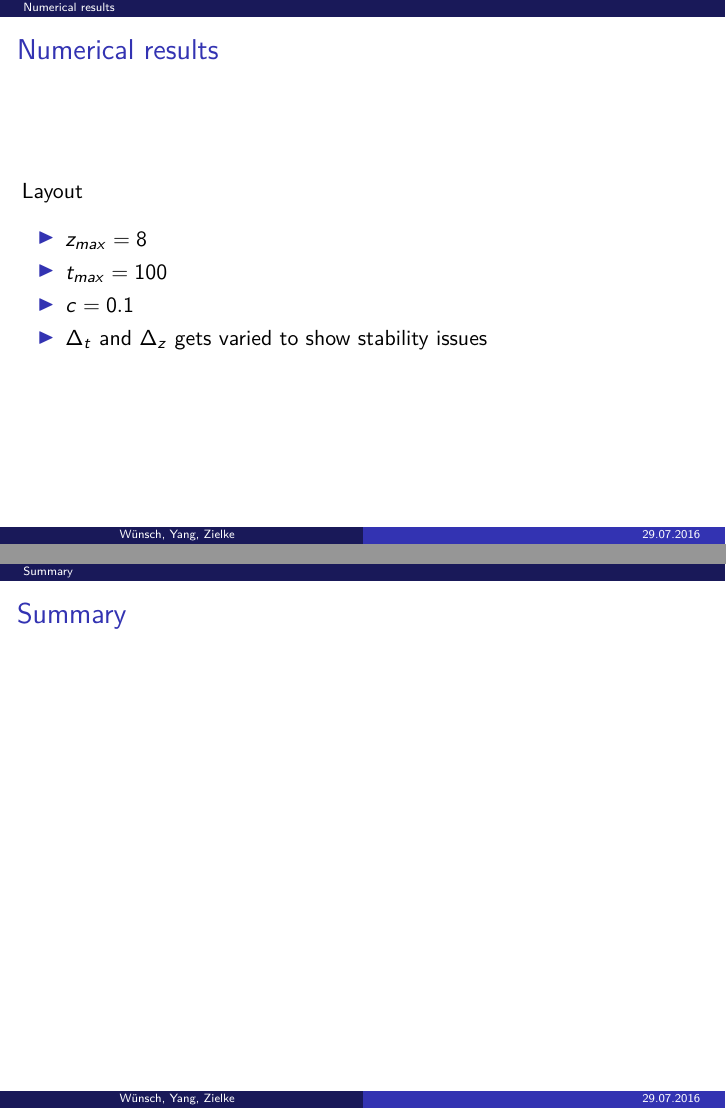
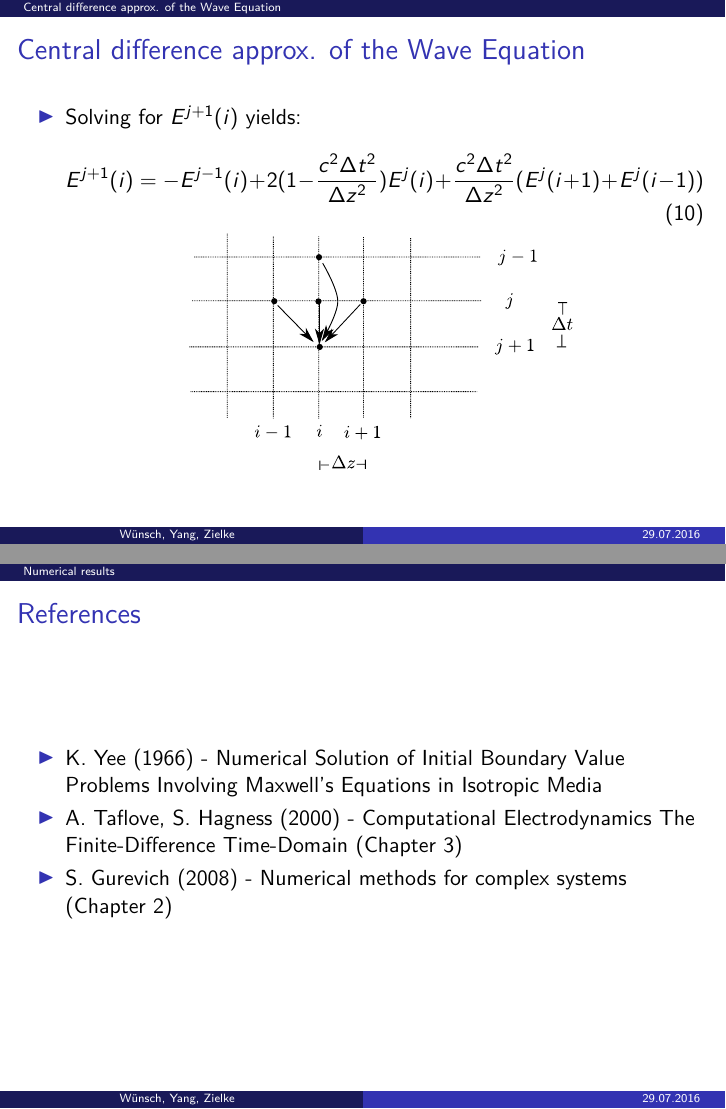
Before and after one commit to svrnwnsch/Computational-Physics-2016, LaTeX slides (presentation/presentation.tex): pages 10 and 11 of 12 before the commit and pages 10 and 12 of 13 after it, joined at a grey line. Compiled offline with pdfLaTeX.

Commit message:
presentation almost done (numerical results missing)

```diff
--- a/presentation/presentation.tex
+++ b/presentation/presentation.tex
@@ -173,3 +173,4 @@ B^{j+1}(i+\frac{1}{2}) &=& B^{j}(i+\frac{1}{2}) - \frac{\Delta t}{\Delta z}\left
 \end{frame}
 
 
+\section{Central difference approx. of the Wave Equation}
@@ -177,9 +177,9 @@ B^{j+1}(i+\frac{1}{2}) &=& B^{j}(i+\frac{1}{2}) - \frac{\Delta t}{\Delta z}\left
 \begin{frame}
-\frametitle{Wave Equation-Method}
+\frametitle{Central difference approx. of the Wave Equation}
 \begin{itemize}
 \item Applying $\partial_t$ to the first eq. and replacing $\partial_t B$ in (\ref{eq:maxwell_simplified}) yields the Wave Equation for the E-field:
 \begin{equation}
 \partial^2_t E = c^2 \partial^2_z E
 \end{equation}
-\item Recall (again) lect.4,pt.2: Central difference approximation of 2$^{\mathrm{nd}}$ derivative
+\item The analytic solution to the wave equation is:
 \begin{equation}
@@ -189,3 +189,4 @@ f''_i = \frac{f_{i+1} - 2 f_i + f_{i-1}}{h} + \mathcal{O}(h^2)
 \end{frame}
 
 \begin{frame}
+\frametitle{Central difference approx. of the Wave Equation}
@@ -193 +193,2 @@ f''_i = \frac{f_{i+1} - 2 f_i + f_{i-1}}{h} + \mathcal{O}(h^2)
 \begin{itemize}
+\item Recall (again) lect.4,pt.2: Central difference approximation of 2$^{\mathrm{nd}}$ derivative
@@ -203,3 +206,18 @@ f''_i = \frac{f_{i+1} - 2 f_i + f_{i-1}}{h} + \mathcal{O}(h^2)
 \end{itemize}
 \end{frame}
 
+\begin{frame}
+\frametitle{Central difference approx. of the Wave Equation}
+\begin{itemize}
+\item Solving for $E^{j+1}(i)$ yields:
+\begin{equation}
+E^{j+1}(i)=-E^{j-1}(i)+2(1-\frac{c^2\Delta t^2}{\Delta z^2})E^{j}(i)+\frac{c^2\Delta t^2}{\Delta z^2}(E^{j}(i+1)+E^{j}(i-1))
+\end{equation}
+\begin{figure}
+\centering
+\includegraphics[width=0.6\linewidth]{wave_mesh}
+%\caption{}
+\label{fig:yee_mesh}
+\end{figure}
+\end{itemize}
+\end{frame}
@@ -210,17 +227,21 @@ f''_i = \frac{f_{i+1} - 2 f_i + f_{i-1}}{h} + \mathcal{O}(h^2)
 \frametitle{Numerical results}
 Layout
 \begin{itemize}
+
 \item $z_{max} = 8$
 \item $t_{max} = 100$
 \item $c = 0.1$
 \item $\Delta_t$ and $\Delta_z$ gets varied to show stability issues
 \end{itemize}
 \end{frame}
+\begin{frame}
+\frametitle{References}
+\begin{itemize}
 
-
-\section{Summary}
-\begin{frame}
-\frametitle{Summary}
+\item K. Yee (1966) - Numerical Solution of Initial Boundary Value Problems Involving Maxwell’s Equations in Isotropic Media
+\item A. Taflove, S. Hagness (2000) - Computational Electrodynamics The Finite-Difference Time-Domain (Chapter 3)
+\item S. Gurevich (2008) - Numerical methods for complex systems (Chapter 2)
+\end{itemize}
 \end{frame}
 
 \frame[plain]{\centering
```
Also changed, not shown: presentation/problem_statement.pdf (added), presentation/wave_mesh.pdf (added), presentation/yee_mesh.pdf (added), presentation/presentation.tex (23 more changed lines).
